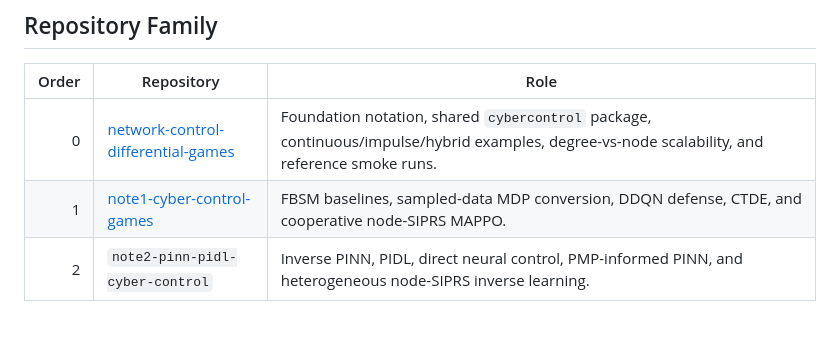
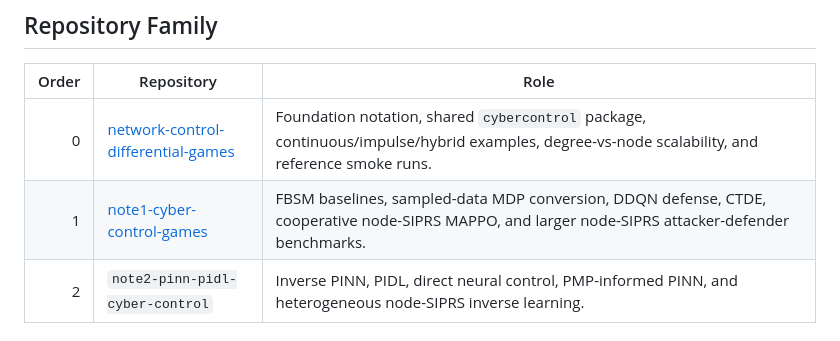
Before and after one commit to LYang910920/note2-pinn-pidl-cyber-control, a Markdown page: README.md, the part around the change. Drawn GitHub-style.

Commit message:
Refresh companion repository map

```diff
--- a/README.md
+++ b/README.md
@@ -7,7 +7,7 @@ Executable code for PINNs, PIDL, neural optimal control, and PMP-informed residu
 | Order | Repository | Role |
 |---:|---|---|
 | 0 | [network-control-differential-games](https://github.com/LYang910920/network-control-differential-games) | Foundation notation, shared `cybercontrol` package, continuous/impulse/hybrid examples, degree-vs-node scalability, and reference smoke runs. |
-| 1 | [note1-cyber-control-games](https://github.com/LYang910920/note1-cyber-control-games) | FBSM baselines, sampled-data MDP conversion, DDQN defense, CTDE, and cooperative node-SIPRS MAPPO. |
+| 1 | [note1-cyber-control-games](https://github.com/LYang910920/note1-cyber-control-games) | FBSM baselines, sampled-data MDP conversion, DDQN defense, CTDE, cooperative node-SIPRS MAPPO, and larger node-SIPRS attacker-defender benchmarks. |
 | 2 | `note2-pinn-pidl-cyber-control` | Inverse PINN, PIDL, direct neural control, PMP-informed PINN, and heterogeneous node-SIPRS inverse learning. |
 
 ## 5-Minute Quick Start
```
